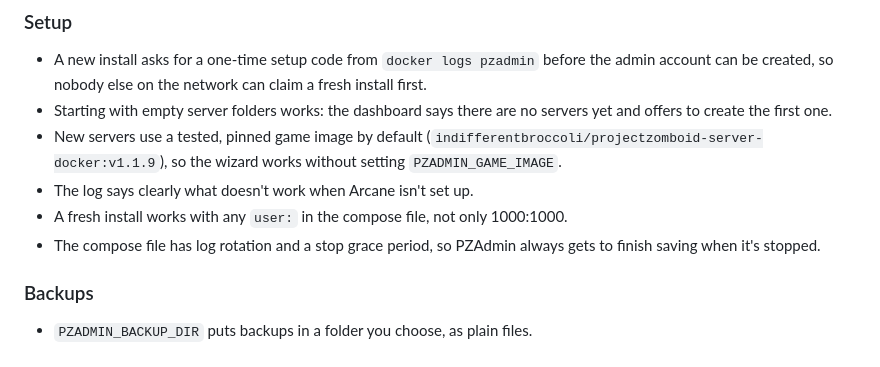
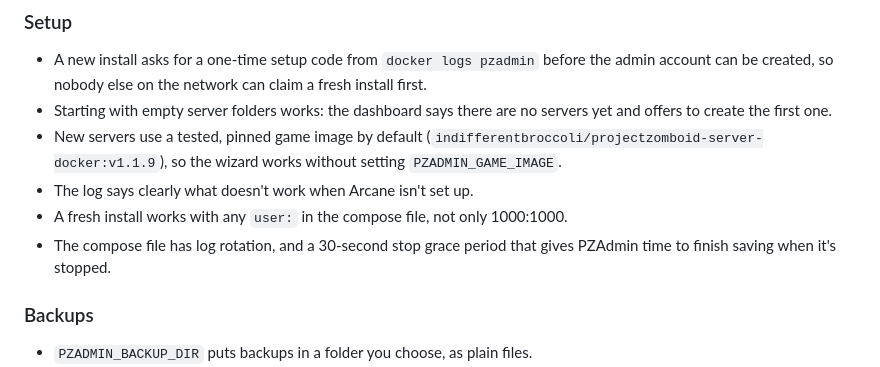
Before and after one commit to TheWarBoys2/pzadmin, a Markdown page: CHANGELOG.md, the part around the change. Drawn GitHub-style.

Commit message:
Changelog: don't promise the final save always happens
Co-Authored-By: Claude Opus 5.5 <noreply@anthropic.com>
Claude-Session: https://claude.ai/code/session_015Q1uaDtSgfGVwkMQ7tWMWn

```diff
--- a/CHANGELOG.md
+++ b/CHANGELOG.md
@@ -34,8 +34,8 @@ Most of this update needs nothing from you. These do:
 - The log says clearly what doesn't work when Arcane isn't set up.
 - A fresh install works with any `user:` in the compose file, not only
   1000:1000.
-- The compose file has log rotation and a stop grace period, so PZAdmin always
-  gets to finish saving when it's stopped.
+- The compose file has log rotation, and a 30-second stop grace period that
+  gives PZAdmin time to finish saving when it's stopped.
 
 ### Backups
 - `PZADMIN_BACKUP_DIR` puts backups in a folder you choose, as plain files.
```
